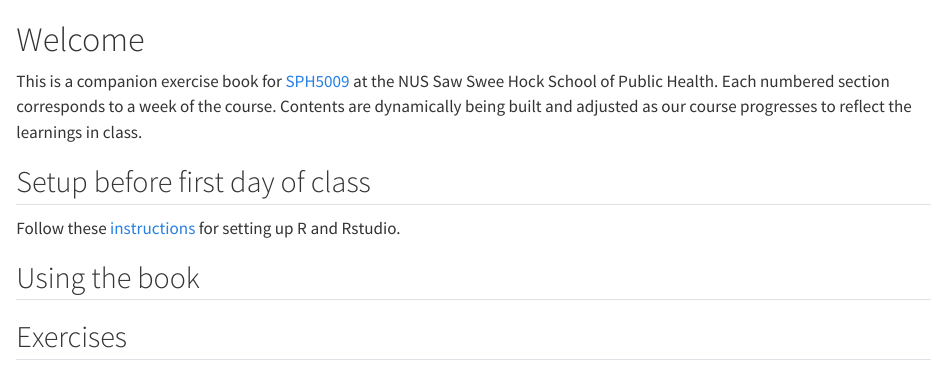
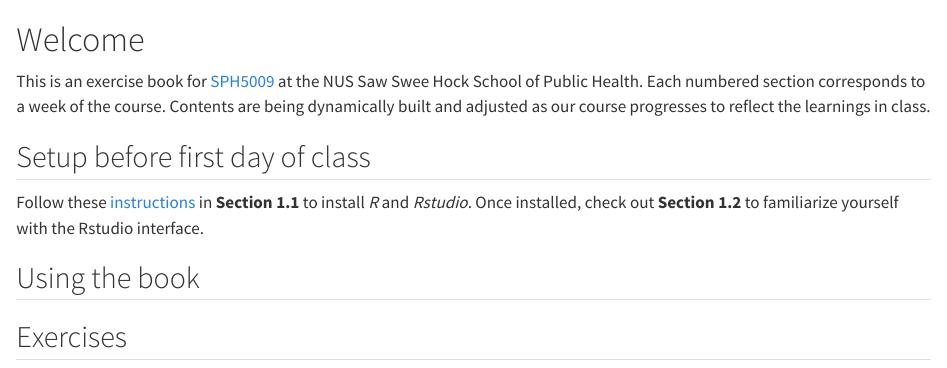
Before and after one commit to hatio/SPH5009, a Quarto document (index.qmd): the page in a window 1100 px wide, from its top. Rendered offline with R 4.5, knitr and Pandoc in place of Quarto, with nearby package versions.

```diff
--- a/_quarto.yml
+++ b/_quarto.yml
@@ -118,7 +118,7 @@
 
 crossref:
   exr-title: "Exercise"
-  appendix-title: "Appendix"
+  # appendix-title: "Appendix"
 
 knitr:
   opts_chunk:
--- a/index.qmd
+++ b/index.qmd
@@ -1,12 +1,13 @@
 # Welcome
 
-This is a companion exercise book for [SPH5009](https://canvas.nus.edu.sg/courses/96080) at the NUS Saw Swee Hock School of Public Health.
-Each numbered section corresponds to a week of the course. Contents are dynamically being built and adjusted as our course progresses to reflect the learnings in class.
+This is an exercise book for [SPH5009](https://canvas.nus.edu.sg/courses/96080) at the NUS Saw Swee Hock School of Public Health.
+Each numbered section corresponds to a week of the course. Contents are being dynamically built and adjusted as our course progresses to reflect the learnings in class.
 
 ## Setup before first day of class
 
-Follow these [instructions](https://cerm-nus.github.io/r-intro/chapters/setup.html#r-first-then-rstudio)
-for setting up R and Rstudio.
+Follow these [instructions](https://cerm-nus.github.io/r-intro/chapters/setup.html#r-first-then-rstudio) in **Section 1.1** to install *R* and *Rstudio*.
+Once installed, check out **Section 1.2** to familiarize yourself with the Rstudio interface.
+
 
 ## Using the book
 
```
Also changed, not shown: _quarto.yml (12 more changed lines), 2 other files.
